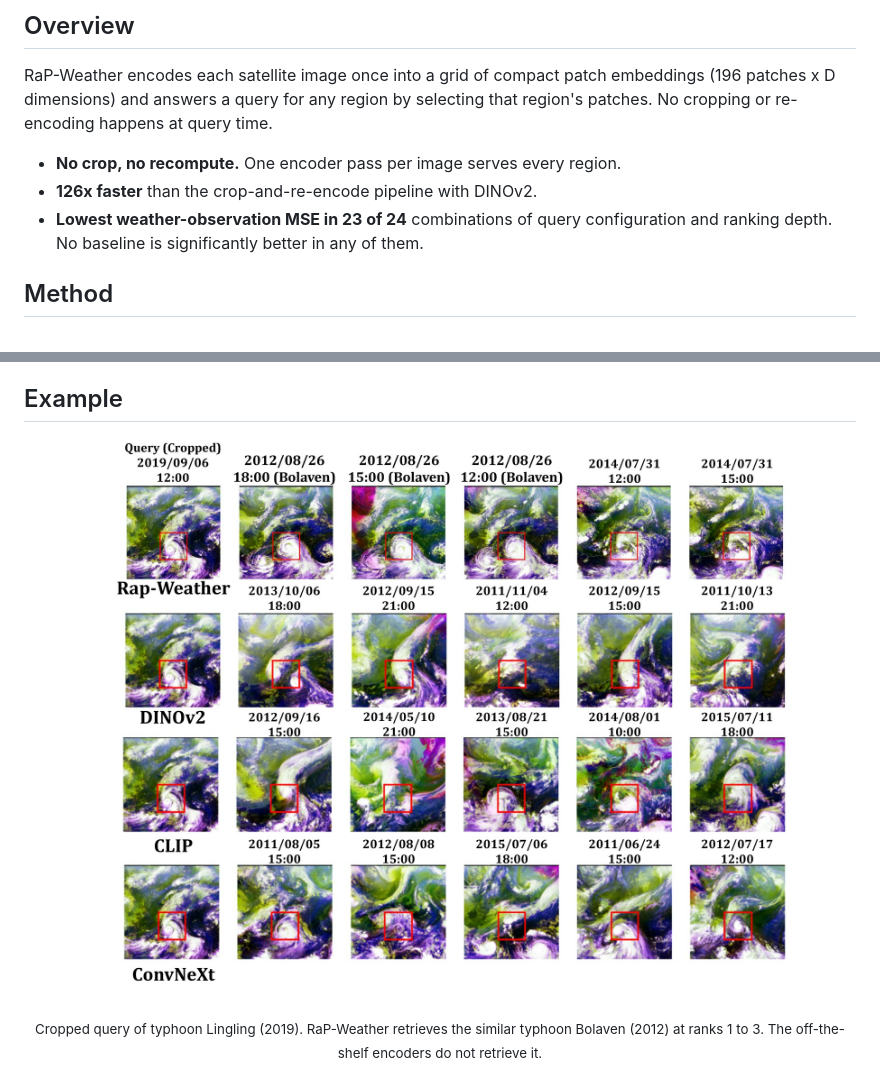
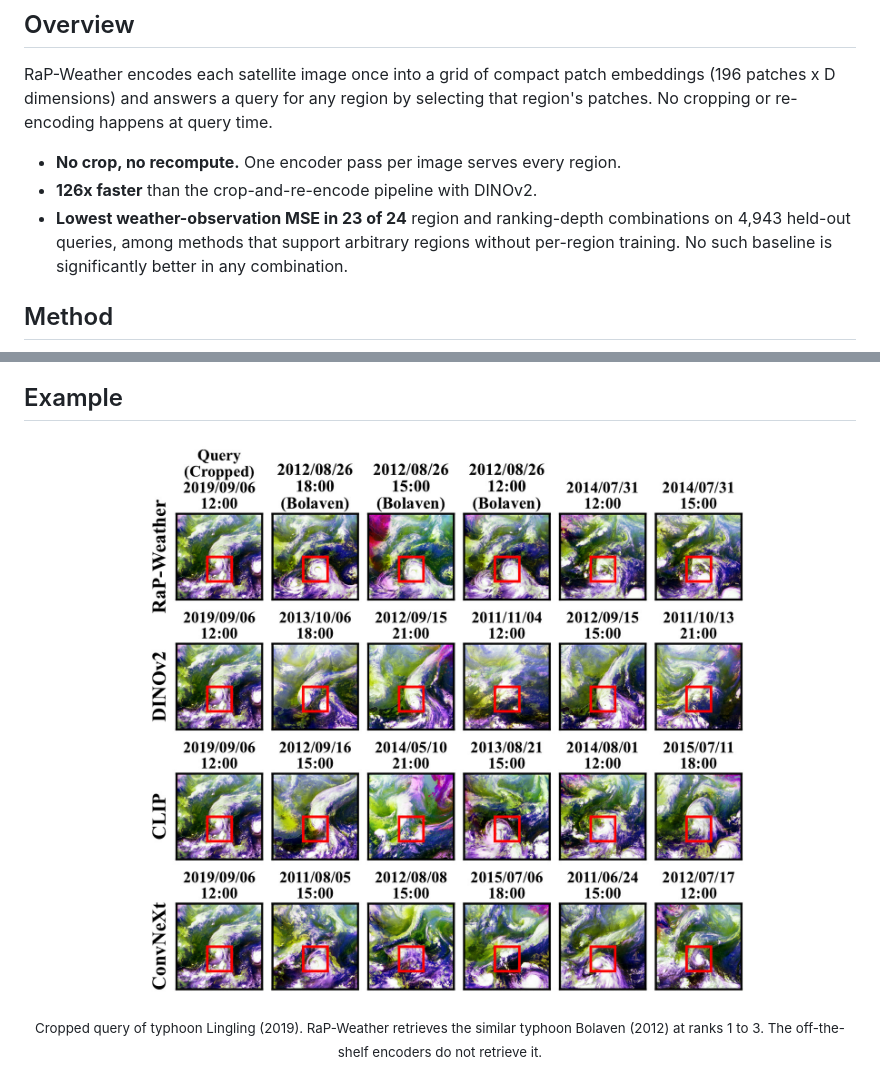
Before and after one commit to MargielaParis/RaP-Weather, a Markdown page: README.md, 2 parts joined by grey strips. Drawn GitHub-style; pictures changed too: assets/qualitative_lingling.jpg.

Commit message:
docs: Align README with final article
핵심 결과 문장에 최종 논문의 비교 범위(per-region 학습 없이 임의 영역을
지원하는 방법)와 질의 수 4,943개를 반영함. 태풍 Lingling 정성 비교
그림을 최종 논문 Fig. 4(세로 모델 라벨, RaP-Weather 표기)로 교체함.

```diff
--- a/README.md
+++ b/README.md
@@ -26,7 +26,7 @@ time.
 
 - **No crop, no recompute.** One encoder pass per image serves every region.
 - **126x faster** than the crop-and-re-encode pipeline with DINOv2.
-- **Lowest weather-observation MSE in 23 of 24** combinations of query configuration and ranking depth. No baseline is significantly better in any of them.
+- **Lowest weather-observation MSE in 23 of 24** region and ranking-depth combinations on 4,943 held-out queries, among methods that support arbitrary regions without per-region training. No such baseline is significantly better in any combination.
 
 ## Method
 
```
